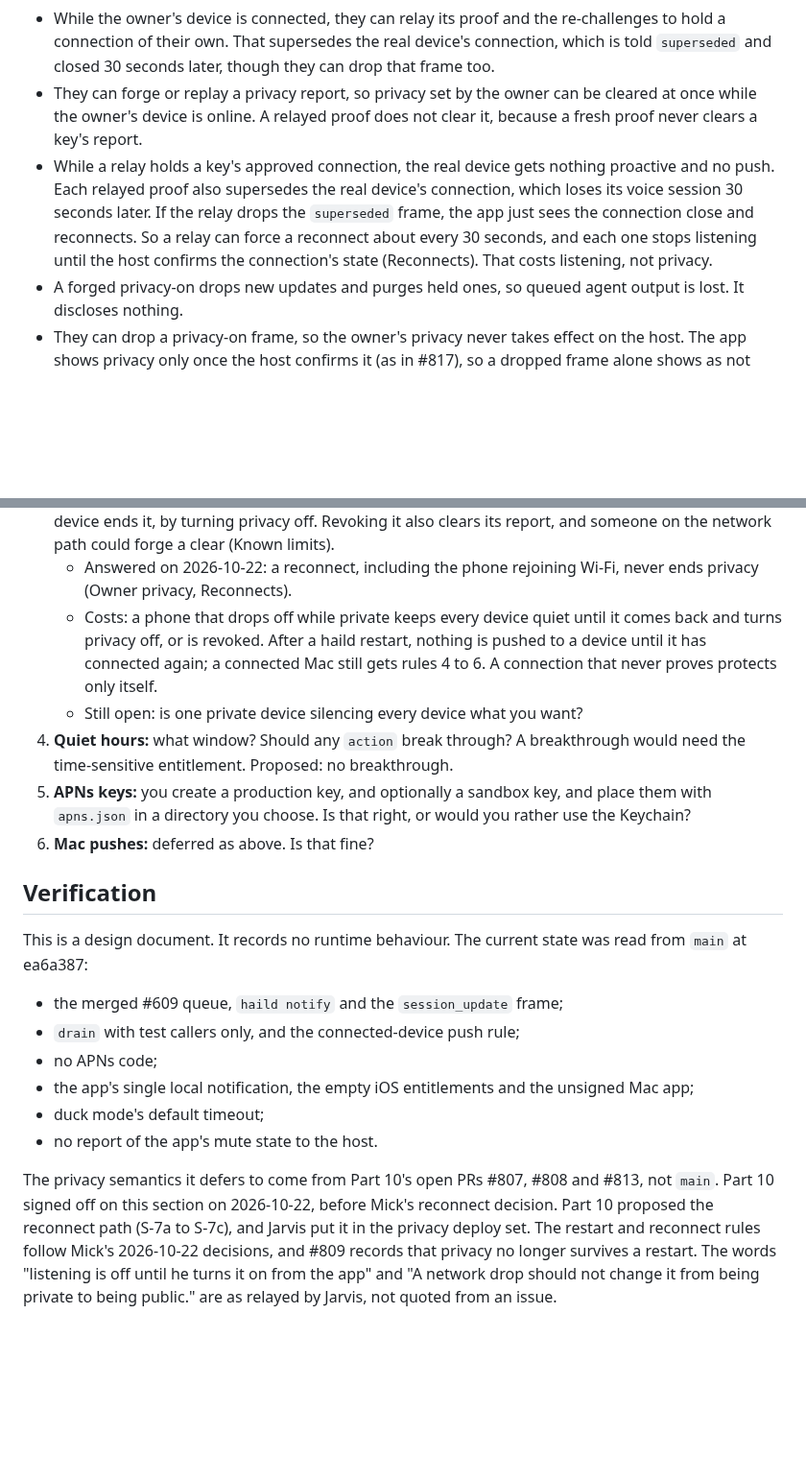
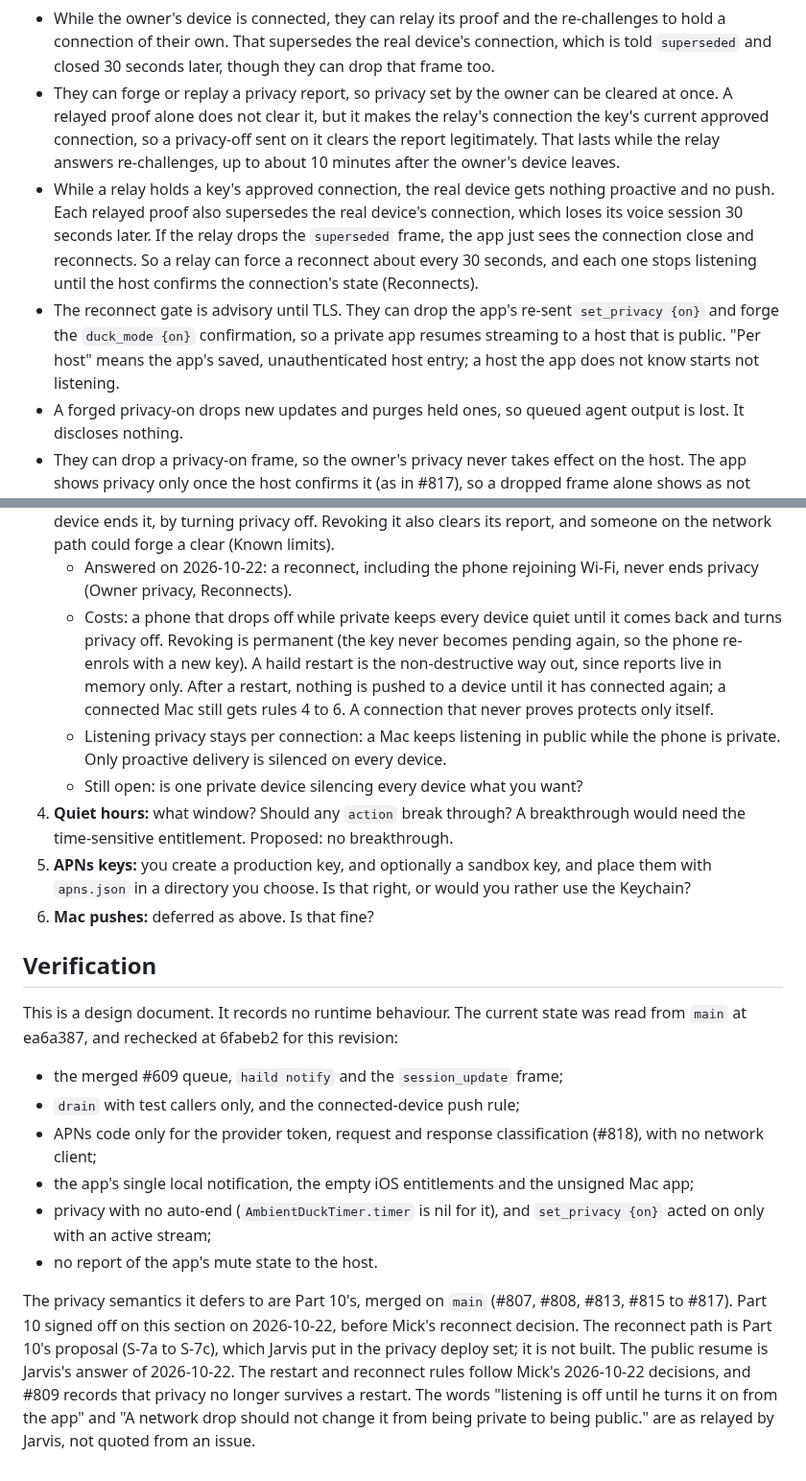
Before and after one commit to mickdarling/hailing-station, a Markdown page: docs/proactive-notifications.md, 2 parts joined by grey strips. Shown at 96% size. GitHub-like rendering; blank space fills up the shorter version.

```diff
--- a/docs/proactive-notifications.md
+++ b/docs/proactive-notifications.md
@@ -122,13 +123,18 @@ This is the same rule voice routing follows (`docs/voice-routing.md`): a discove
 - While the owner's device is connected, they can relay its proof and the re-challenges to hold a connection of their
   own. That supersedes the real device's connection, which is told `superseded` and closed 30 seconds later, though
   they can drop that frame too.
-- They can forge or replay a privacy report, so privacy set by the owner can be cleared at once while the owner's
-  device is online. A relayed proof does not clear it, because a fresh proof never clears a key's report.
+- They can forge or replay a privacy report, so privacy set by the owner can be cleared at once. A relayed proof
+  alone does not clear it, but it makes the relay's connection the key's current approved connection, so a
+  privacy-off sent on it clears the report legitimately. That lasts while the relay answers re-challenges, up to
+  about 10 minutes after the owner's device leaves.
 - While a relay holds a key's approved connection, the real device gets nothing proactive and no push. Each relayed
   proof also supersedes the real device's connection, which loses its voice session 30 seconds later. If the relay
   drops the `superseded` frame, the app just sees the connection close and reconnects. So a relay can force a
   reconnect about every 30 seconds, and each one stops listening until the host confirms the connection's state
-  (Reconnects). That costs listening, not privacy.
+  (Reconnects).
+- The reconnect gate is advisory until TLS. They can drop the app's re-sent `set_privacy {on}` and forge the
+  `duck_mode {on}` confirmation, so a private app resumes streaming to a host that is public. "Per host" means the
+  app's saved, unauthenticated host entry; a host the app does not know starts not listening.
 - A forged privacy-on drops new updates and purges held ones, so queued agent output is lost. It discloses nothing.
 - They can drop a privacy-on frame, so the owner's privacy never takes effect on the host. The app shows privacy only
   once the host confirms it (as in #817), so a dropped frame alone shows as not private. But they can also forge the
@@ -399,9 +419,13 @@ So everything except the APNs client and the device store waits for Part 10's st
    a clear (Known limits).
    - Answered on 2026-10-22: a reconnect, including the phone rejoining Wi-Fi, never ends privacy (Owner privacy,
      Reconnects).
-   - Costs: a phone that drops off while private keeps every device quiet until it comes back and turns privacy off,
-     or is revoked. After a haild restart, nothing is pushed to a device until it has connected again; a connected
-     Mac still gets rules 4 to 6. A connection that never proves protects only itself.
+   - Costs: a phone that drops off while private keeps every device quiet until it comes back and turns privacy off.
+     Revoking is permanent (the key never becomes pending again, so the phone re-enrols with a new key). A haild
+     restart is the non-destructive way out, since reports live in memory only. After a restart, nothing is pushed
+     to a device until it has connected again; a connected Mac still gets rules 4 to 6. A connection that never
+     proves protects only itself.
+   - Listening privacy stays per connection: a Mac keeps listening in public while the phone is private. Only
+     proactive delivery is silenced on every device.
    - Still open: is one private device silencing every device what you want?
 4. **Quiet hours:** what window? Should any `action` break through? A breakthrough would need the time-sensitive
    entitlement. Proposed: no breakthrough.
@@ -411,17 +435,19 @@ So everything except the APNs client and the device store waits for Part 10's st
 
 ## Verification
 
-This is a design document. It records no runtime behaviour. The current state was read from `main` at ea6a387:
+This is a design document. It records no runtime behaviour. The current state was read from `main` at ea6a387, and
+rechecked at 6fabeb2 for this revision:
 - the merged #609 queue, `haild notify` and the `session_update` frame;
 - `drain` with test callers only, and the connected-device push rule;
-- no APNs code;
+- APNs code only for the provider token, request and response classification (#818), with no network client;
 - the app's single local notification, the empty iOS entitlements and the unsigned Mac app;
-- duck mode's default timeout;
+- privacy with no auto-end (`AmbientDuckTimer.timer` is nil for it), and `set_privacy {on}` acted on only with an
+  active stream;
 - no report of the app's mute state to the host.
 
-The privacy semantics it defers to come from Part 10's open PRs #807, #808 and #813, not `main`. Part 10 signed off on
-this section on 2026-10-22, before Mick's reconnect decision. Part 10 proposed the reconnect path (S-7a to S-7c), and
-Jarvis put it in the privacy deploy set. The restart and reconnect rules follow Mick's 2026-10-22 decisions, and #809
-records that privacy no longer survives a restart. The words "listening is off until he turns it on from the app" and "A
-network drop should not change it from being private to being public." are as relayed by Jarvis, not quoted from an
-issue.
+The privacy semantics it defers to are Part 10's, merged on `main` (#807, #808, #813, #815 to #817). Part 10 signed
+off on this section on 2026-10-22, before Mick's reconnect decision. The reconnect path is Part 10's proposal (S-7a
+to S-7c), which Jarvis put in the privacy deploy set; it is not built. The public resume is Jarvis's answer of
+2026-10-22. The restart and reconnect rules follow Mick's 2026-10-22 decisions, and #809 records that privacy no
+longer survives a restart. The words "listening is off until he turns it on from the app" and "A network drop should
+not change it from being private to being public." are as relayed by Jarvis, not quoted from an issue.
```
Also changed, not shown: other parts of docs/proactive-notifications.md (+44 -29 lines).
